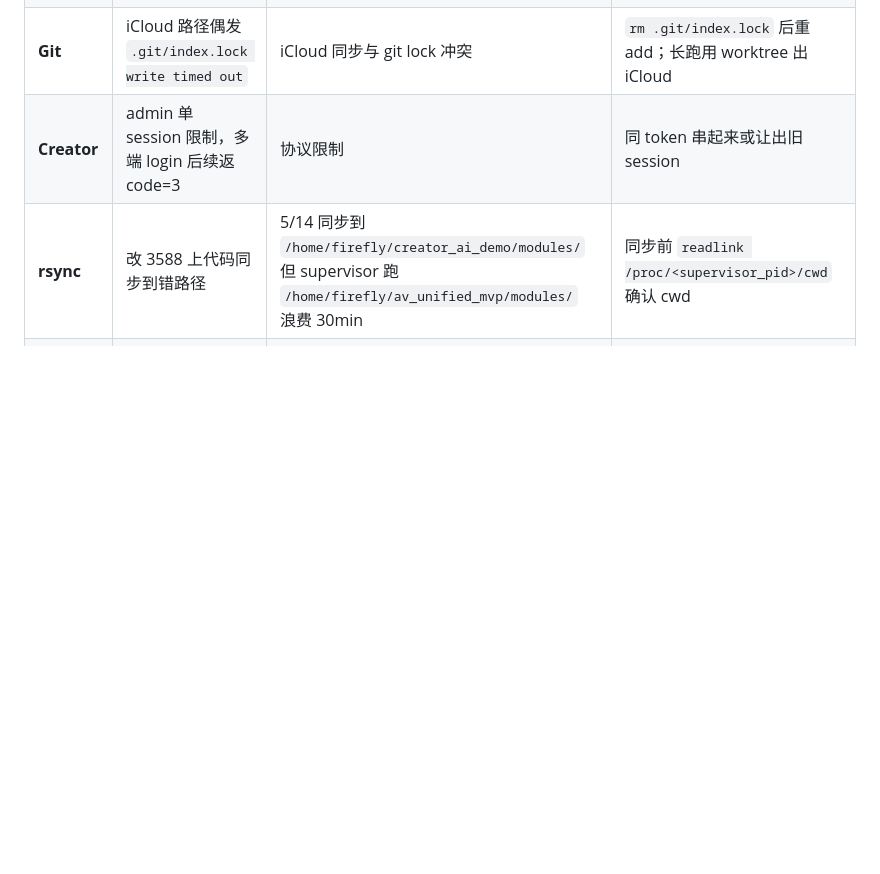
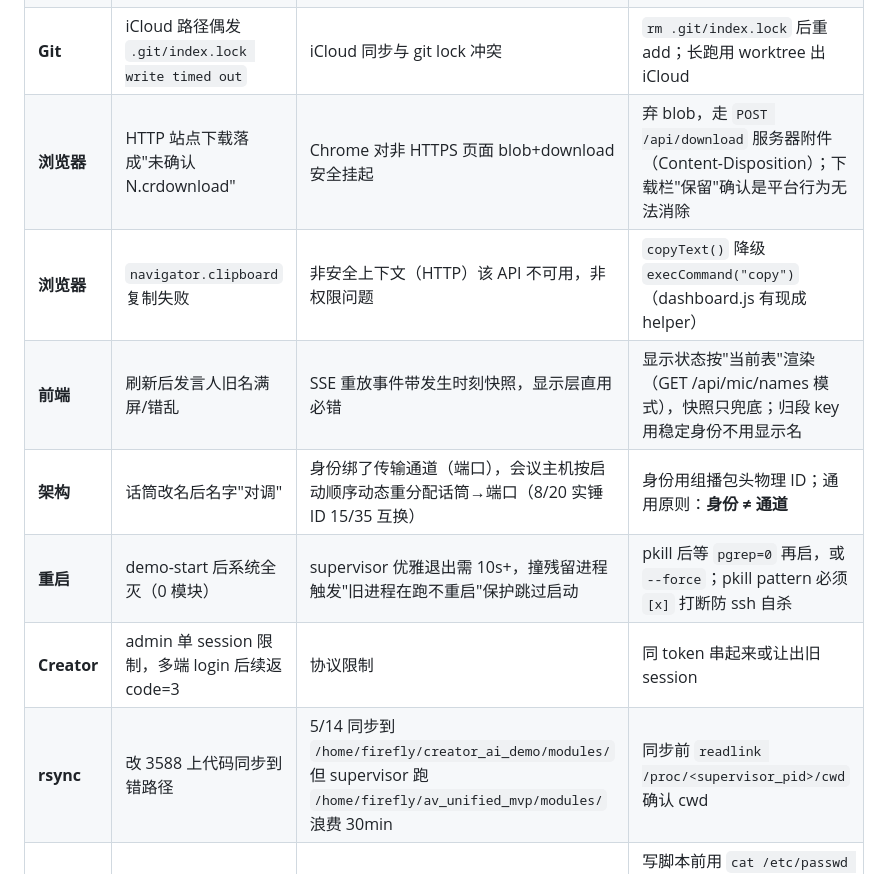
Before and after one commit to flyfish17/av_unified_mvp, a Markdown page: LESSONS_LEARNED.md, the part around the change. Rendered like a GitHub page; blank space fills up the shorter version.

Commit message:
docs: 纪要机线收线 — 回流底座清单(资产/部署动作/设计原则) + LESSONS 六条新坑入速查表
Co-Authored-By: Claude Fable 5 <noreply@anthropic.com>

```diff
--- a/LESSONS_LEARNED.md
+++ b/LESSONS_LEARNED.md
@@ -18,6 +18,11 @@
 | **代理** | requests 调 `127.0.0.1` 走系统代理（Clash）→ 404 | Python requests 默认读 env `HTTP_PROXY` | `requests.Session(); s.trust_env = False` |
 | **Node-RED** | function 节点 setTimeout / context state 重启不 reset | flow context 重启后不清 | 用 `flow.set/get` + `initialize` 字段；timer 在 `finalize` 清 |
 | **Git** | iCloud 路径偶发 `.git/index.lock write timed out` | iCloud 同步与 git lock 冲突 | `rm .git/index.lock` 后重 add；长跑用 worktree 出 iCloud |
+| **浏览器** | HTTP 站点下载落成"未确认 N.crdownload" | Chrome 对非 HTTPS 页面 blob+download 安全挂起 | 弃 blob，走 `POST /api/download` 服务器附件（Content-Disposition）；下载栏"保留"确认是平台行为无法消除 |
+| **浏览器** | `navigator.clipboard` 复制失败 | 非安全上下文（HTTP）该 API 不可用，非权限问题 | `copyText()` 降级 `execCommand("copy")`（dashboard.js 有现成 helper） |
+| **前端** | 刷新后发言人旧名满屏/错乱 | SSE 重放事件带发生时刻快照，显示层直用必错 | 显示状态按"当前表"渲染（GET /api/mic/names 模式），快照只兜底；归段 key 用稳定身份不用显示名 |
+| **架构** | 话筒改名后名字"对调" | 身份绑了传输通道（端口），会议主机按启动顺序动态重分配话筒→端口（8/20 实锤 ID 15/35 互换） | 身份用组播包头物理 ID；通用原则：**身份 ≠ 通道** |
+| **重启** | demo-start 后系统全灭（0 模块） | supervisor 优雅退出需 10s+，撞残留进程触发"旧进程在跑不重启"保护跳过启动 | pkill 后等 `pgrep=0` 再启，或 `--force`；pkill pattern 必须 `[x]` 打断防 ssh 自杀 |
 | **Creator** | admin 单 session 限制，多端 login 后续返 code=3 | 协议限制 | 同 token 串起来或让出旧 session |
 | **rsync** | 改 3588 上代码同步到错路径 | 5/14 同步到 `/home/firefly/creator_ai_demo/modules/` 但 supervisor 跑 `/home/firefly/av_unified_mvp/modules/` 浪费 30min | 同步前 `readlink /proc/<supervisor_pid>/cwd` 确认 cwd |
 | **3588 sudo** | 没有 sudo 权限 | user 维护权限，没给 root | 写脚本前用 `cat /etc/passwd \| head -5` 等 noop 命令验证；需要 sudo 的事走 user 现场 |
```
Also changed, not shown: docs/回流-纪要机线沉淀-20260820.md (added, +36 -0 lines).
